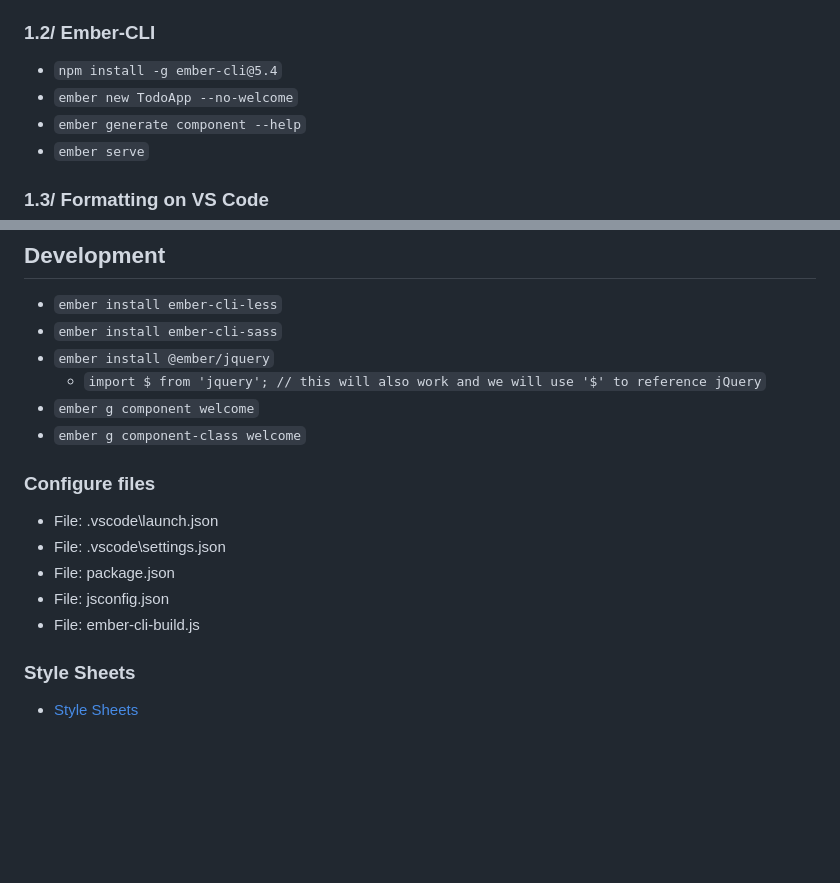
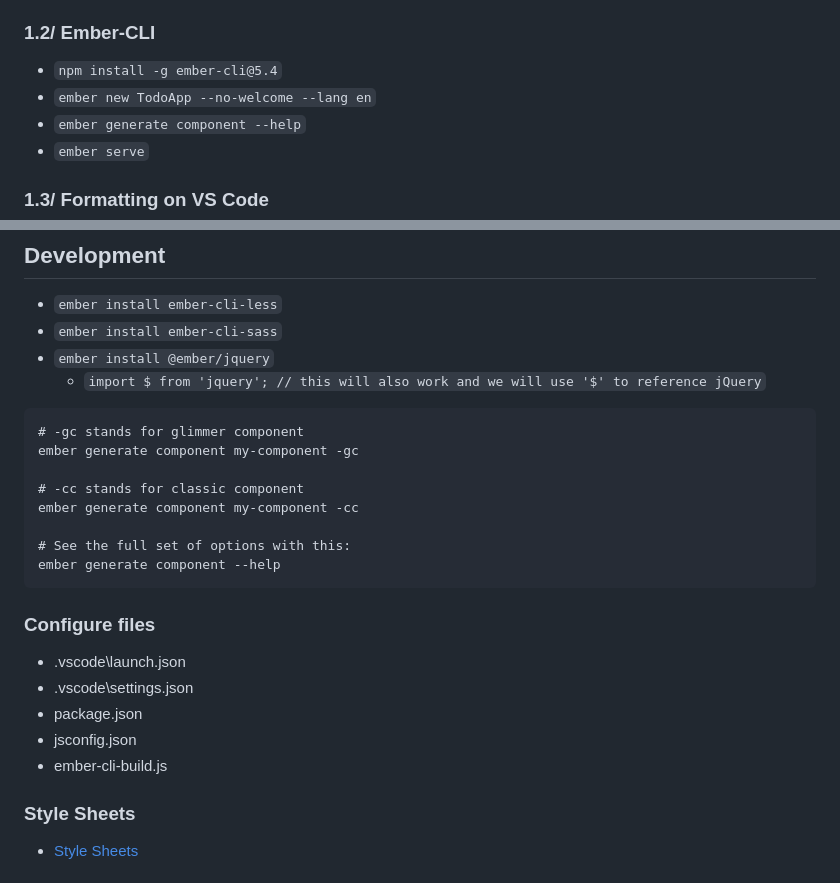
Before and after one commit to gtechsltn/TodoApp_Ember_5_4, a Markdown page: README.md, 2 parts joined by grey strips. Drawn GitHub-style; blank space fills up the shorter version.

````diff
--- a/README.md
+++ b/README.md
@@ -31,7 +31,7 @@ You will need the following things properly installed on your computer.
 ### 1.2/ Ember-CLI
 
 * `npm install -g ember-cli@5.4`
-* `ember new TodoApp --no-welcome`
+* `ember new TodoApp --no-welcome --lang en`
 * `ember generate component --help`
 * `ember serve`
 
@@ -49,15 +49,23 @@ You will need the following things properly installed on your computer.
 * `ember install ember-cli-sass`
 * `ember install @ember/jquery`
   * `import $ from 'jquery'; // this will also work and we will use '$' to reference jQuery`
-* `ember g component welcome`
-* `ember g component-class welcome`
+```
+# -gc stands for glimmer component
+ember generate component my-component -gc
+
+# -cc stands for classic component
+ember generate component my-component -cc
+
+# See the full set of options with this:
+ember generate component --help
+```
 
 ### Configure files
-+ File: .vscode\launch.json
-+ File: .vscode\settings.json
-+ File: package.json
-+ File: jsconfig.json
-+ File: ember-cli-build.js
++ .vscode\launch.json
++ .vscode\settings.json
++ package.json
++ jsconfig.json
++ ember-cli-build.js
 
 ### Style Sheets
 + [Style Sheets](https://cli.emberjs.com/release/advanced-use/stylesheets/)
````
